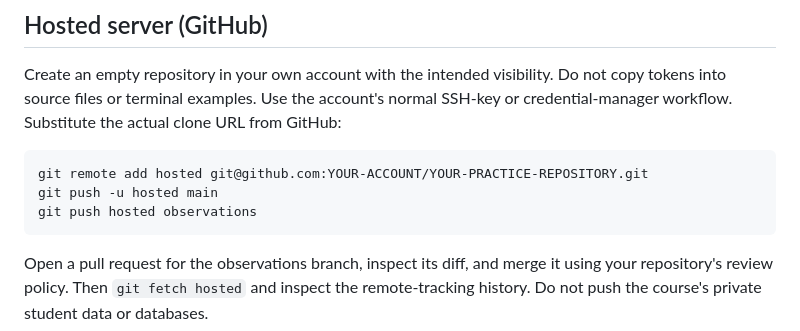
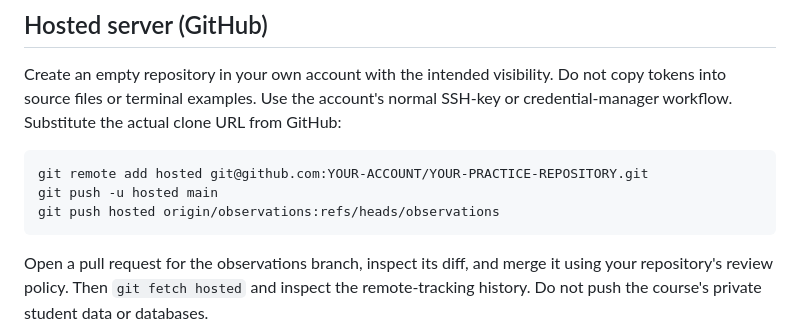
Before and after one commit to saksham-arch/git-branching-virtual-lab, a Markdown page: docs/git-server-practical.md, the part around the change. GitHub-like rendering.

Commit message:
Use fetched observation ref in hosted Git exercise

````diff
--- a/docs/git-server-practical.md
+++ b/docs/git-server-practical.md
@@ -38,7 +38,7 @@ Create an empty repository in your own account with the intended visibility. Do
 ```bash
 git remote add hosted git@github.com:YOUR-ACCOUNT/YOUR-PRACTICE-REPOSITORY.git
 git push -u hosted main
-git push hosted observations
+git push hosted origin/observations:refs/heads/observations
 ```
 
 Open a pull request for the observations branch, inspect its diff, and merge it using your repository's review policy. Then `git fetch hosted` and inspect the remote-tracking history. Do not push the course's private student data or databases.
````
